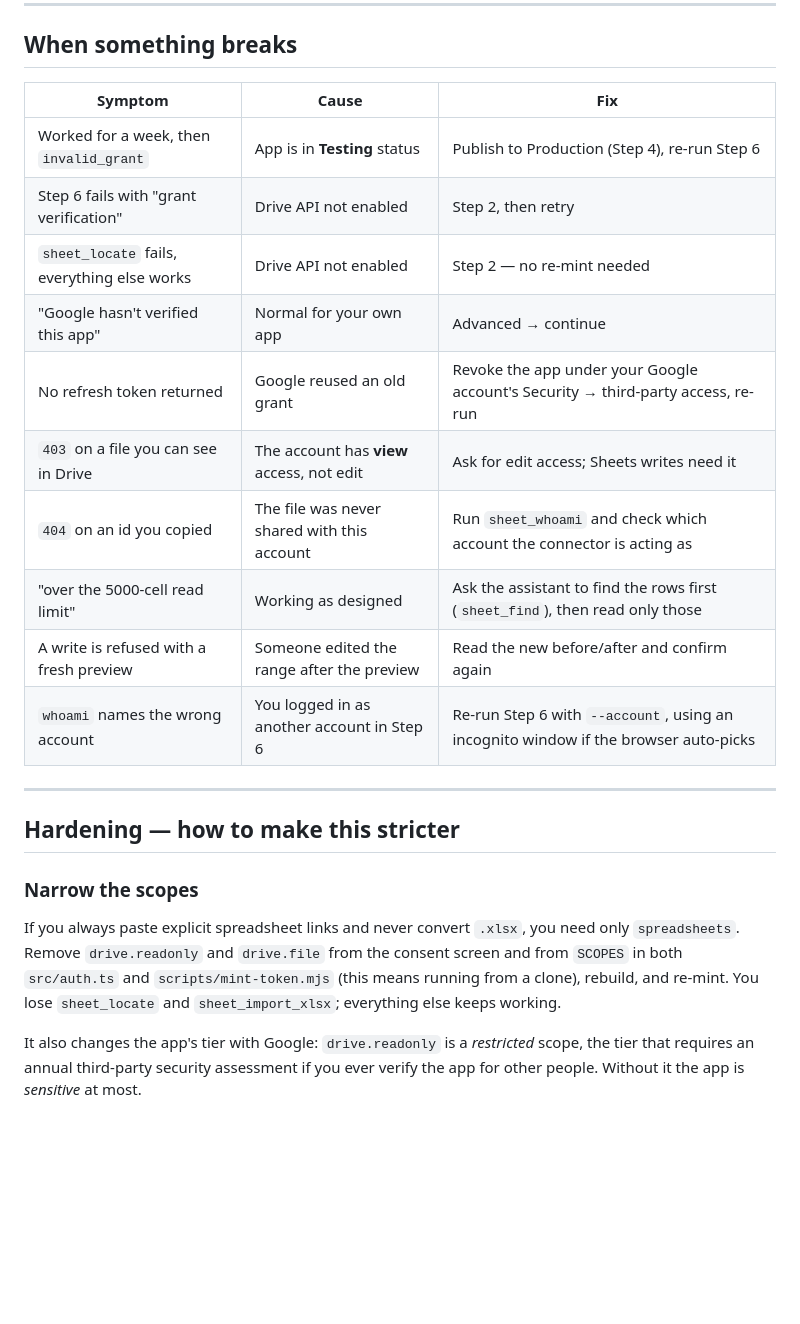
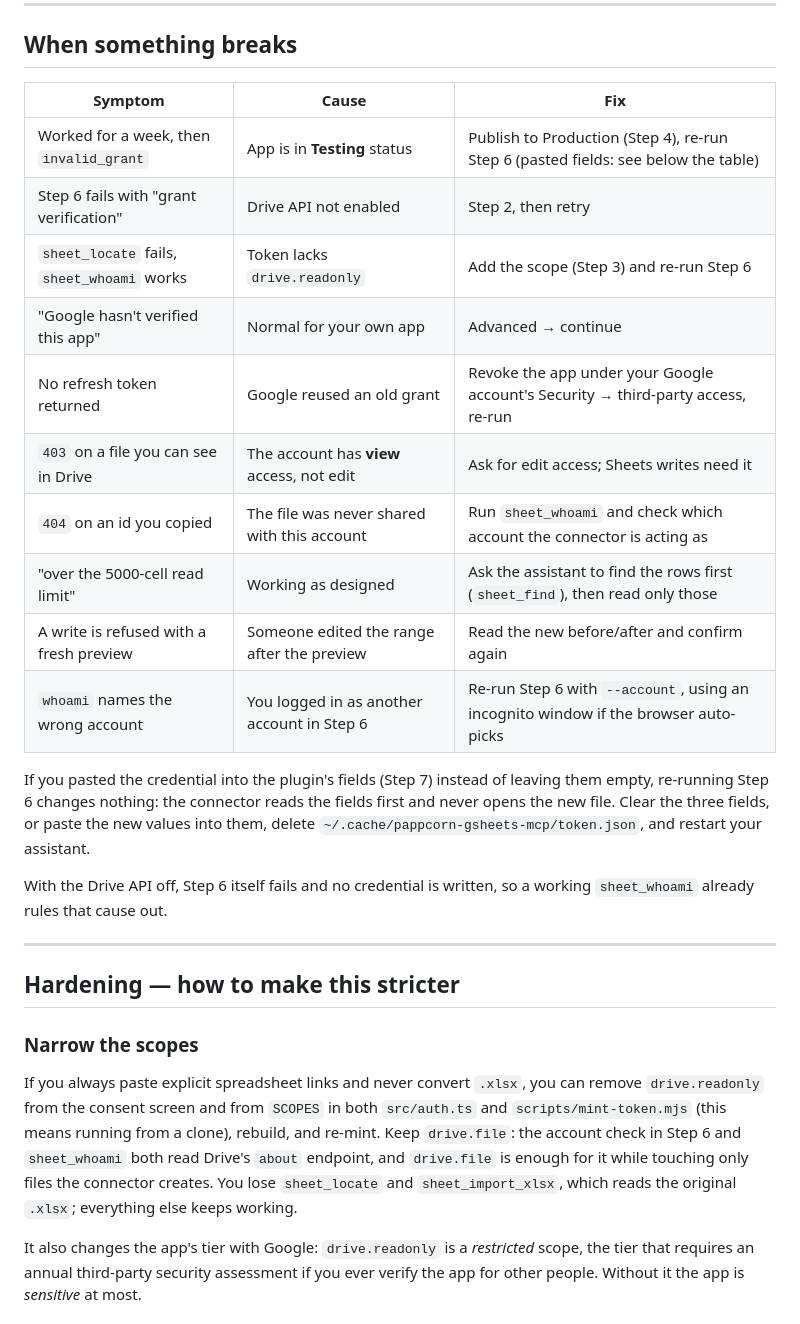
Before and after one commit to pappcorn/universe, a Markdown page: docs/setup-google-sheets.md, the part around the change. GitHub-like rendering; blank space fills up the shorter version.

Commit message:
docs(gsheets): fix the scope-narrowing advice and the pasted-fields re-mint path
- Narrowing keeps drive.file: the mint-time account check and sheet_whoami
  both call Drive's about endpoint, which accepts drive.file but not a
  spreadsheets-only token. Same correction in the package README.
- The Drive-API troubleshooting row described a state that cannot happen
  (whoami needs Drive too); it now points at a missing drive.readonly.
- Users who pasted the credential into the plugin fields get the step that
  actually takes effect: clear or re-paste the fields, drop the cached
  access token, restart.
- The cris-asiste connector reference names the Sheets credential file the
  guide writes and says to delete it on removal.

Co-Authored-By: Claude Opus 5.5 <noreply@anthropic.com>

```diff
--- a/docs/setup-google-sheets.md
+++ b/docs/setup-google-sheets.md
@@ -202,18 +202,27 @@ The full tool list and how the confirmation token works are in
 
 ## When something breaks
 
-| Symptom                                     | Cause                                       | Fix                                                                                 |
-| ------------------------------------------- | ------------------------------------------- | ----------------------------------------------------------------------------------- |
-| Worked for a week, then `invalid_grant`     | App is in **Testing** status                | Publish to Production (Step 4), re-run Step 6                                       |
-| Step 6 fails with "grant verification"      | Drive API not enabled                       | Step 2, then retry                                                                  |
-| `sheet_locate` fails, everything else works | Drive API not enabled                       | Step 2 — no re-mint needed                                                          |
-| "Google hasn't verified this app"           | Normal for your own app                     | Advanced → continue                                                                 |
-| No refresh token returned                   | Google reused an old grant                  | Revoke the app under your Google account's Security → third-party access, re-run    |
-| `403` on a file you can see in Drive        | The account has **view** access, not edit   | Ask for edit access; Sheets writes need it                                          |
-| `404` on an id you copied                   | The file was never shared with this account | Run `sheet_whoami` and check which account the connector is acting as               |
-| "over the 5000-cell read limit"             | Working as designed                         | Ask the assistant to find the rows first (`sheet_find`), then read only those       |
-| A write is refused with a fresh preview     | Someone edited the range after the preview  | Read the new before/after and confirm again                                         |
-| `whoami` names the wrong account            | You logged in as another account in Step 6  | Re-run Step 6 with `--account`, using an incognito window if the browser auto-picks |
+| Symptom                                    | Cause                                       | Fix                                                                                 |
+| ------------------------------------------ | ------------------------------------------- | ----------------------------------------------------------------------------------- |
+| Worked for a week, then `invalid_grant`    | App is in **Testing** status                | Publish to Production (Step 4), re-run Step 6 (pasted fields: see below the table)  |
+| Step 6 fails with "grant verification"     | Drive API not enabled                       | Step 2, then retry                                                                  |
+| `sheet_locate` fails, `sheet_whoami` works | Token lacks `drive.readonly`                | Add the scope (Step 3) and re-run Step 6                                            |
+| "Google hasn't verified this app"          | Normal for your own app                     | Advanced → continue                                                                 |
+| No refresh token returned                  | Google reused an old grant                  | Revoke the app under your Google account's Security → third-party access, re-run    |
+| `403` on a file you can see in Drive       | The account has **view** access, not edit   | Ask for edit access; Sheets writes need it                                          |
+| `404` on an id you copied                  | The file was never shared with this account | Run `sheet_whoami` and check which account the connector is acting as               |
+| "over the 5000-cell read limit"            | Working as designed                         | Ask the assistant to find the rows first (`sheet_find`), then read only those       |
+| A write is refused with a fresh preview    | Someone edited the range after the preview  | Read the new before/after and confirm again                                         |
+| `whoami` names the wrong account           | You logged in as another account in Step 6  | Re-run Step 6 with `--account`, using an incognito window if the browser auto-picks |
+
+If you pasted the credential into the plugin's fields (Step 7) instead of
+leaving them empty, re-running Step 6 changes nothing: the connector reads the
+fields first and never opens the new file. Clear the three fields, or paste the
+new values into them, delete `~/.cache/pappcorn-gsheets-mcp/token.json`, and
+restart your assistant.
+
+With the Drive API off, Step 6 itself fails and no credential is written, so a
+working `sheet_whoami` already rules that cause out.
 
 ---
 
@@ -222,11 +231,13 @@ The full tool list and how the confirmation token works are in
 ### Narrow the scopes
 
 If you always paste explicit spreadsheet links and never convert `.xlsx`, you
-need only `spreadsheets`. Remove `drive.readonly` and `drive.file` from the
-consent screen and from `SCOPES` in both `src/auth.ts` and
-`scripts/mint-token.mjs` (this means running from a clone), rebuild, and
-re-mint. You lose `sheet_locate` and `sheet_import_xlsx`; everything else keeps
-working.
+can remove `drive.readonly` from the consent screen and from `SCOPES` in both
+`src/auth.ts` and `scripts/mint-token.mjs` (this means running from a clone),
+rebuild, and re-mint. Keep `drive.file`: the account check in Step 6 and
+`sheet_whoami` both read Drive's `about` endpoint, and `drive.file` is enough
+for it while touching only files the connector creates. You lose
+`sheet_locate` and `sheet_import_xlsx`, which reads the original `.xlsx`;
+everything else keeps working.
 
 It also changes the app's tier with Google: `drive.readonly` is a _restricted_
 scope, the tier that requires an annual third-party security assessment if you
```
Also changed, not shown: packages/gsheets-mcp/README.md (+5 -3 lines), 1 other file.
